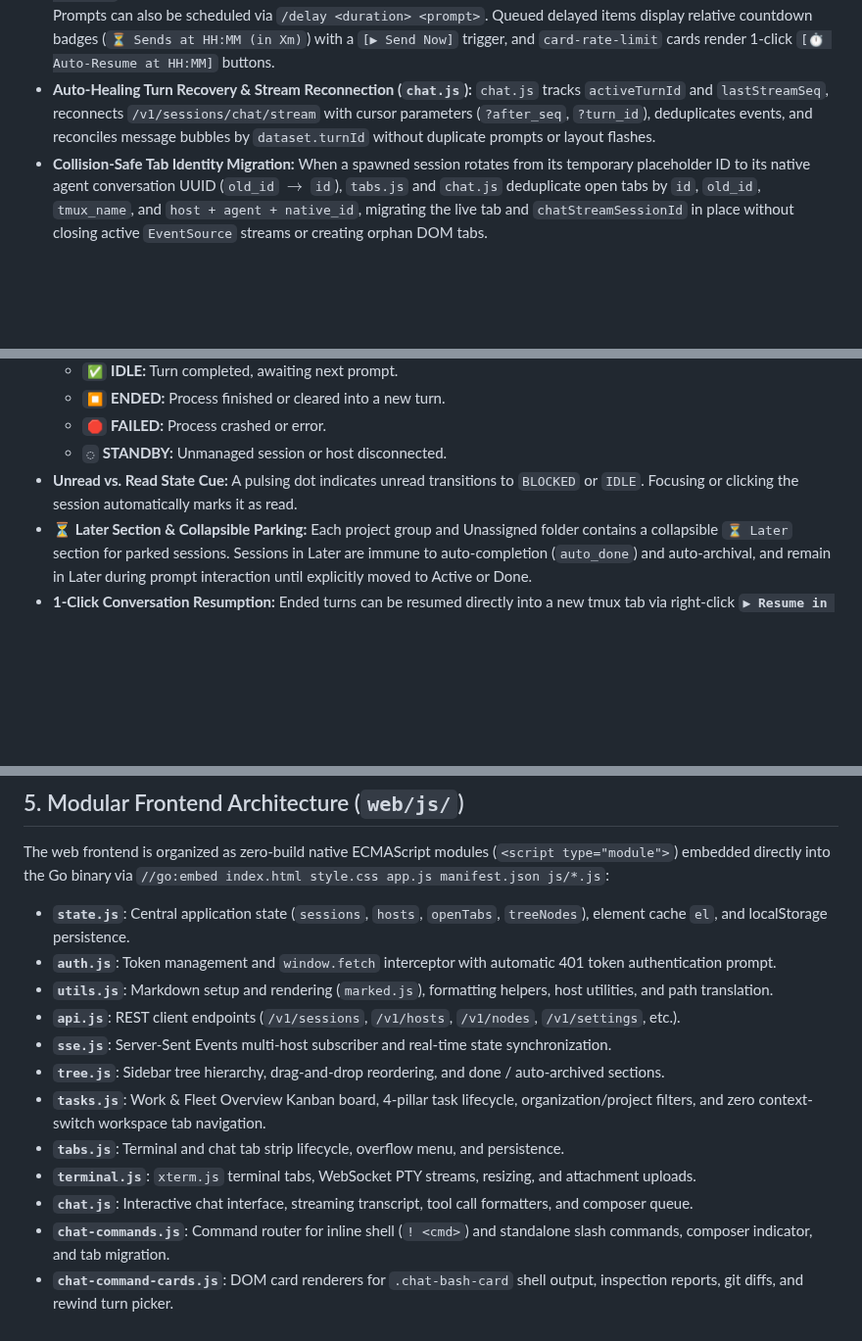
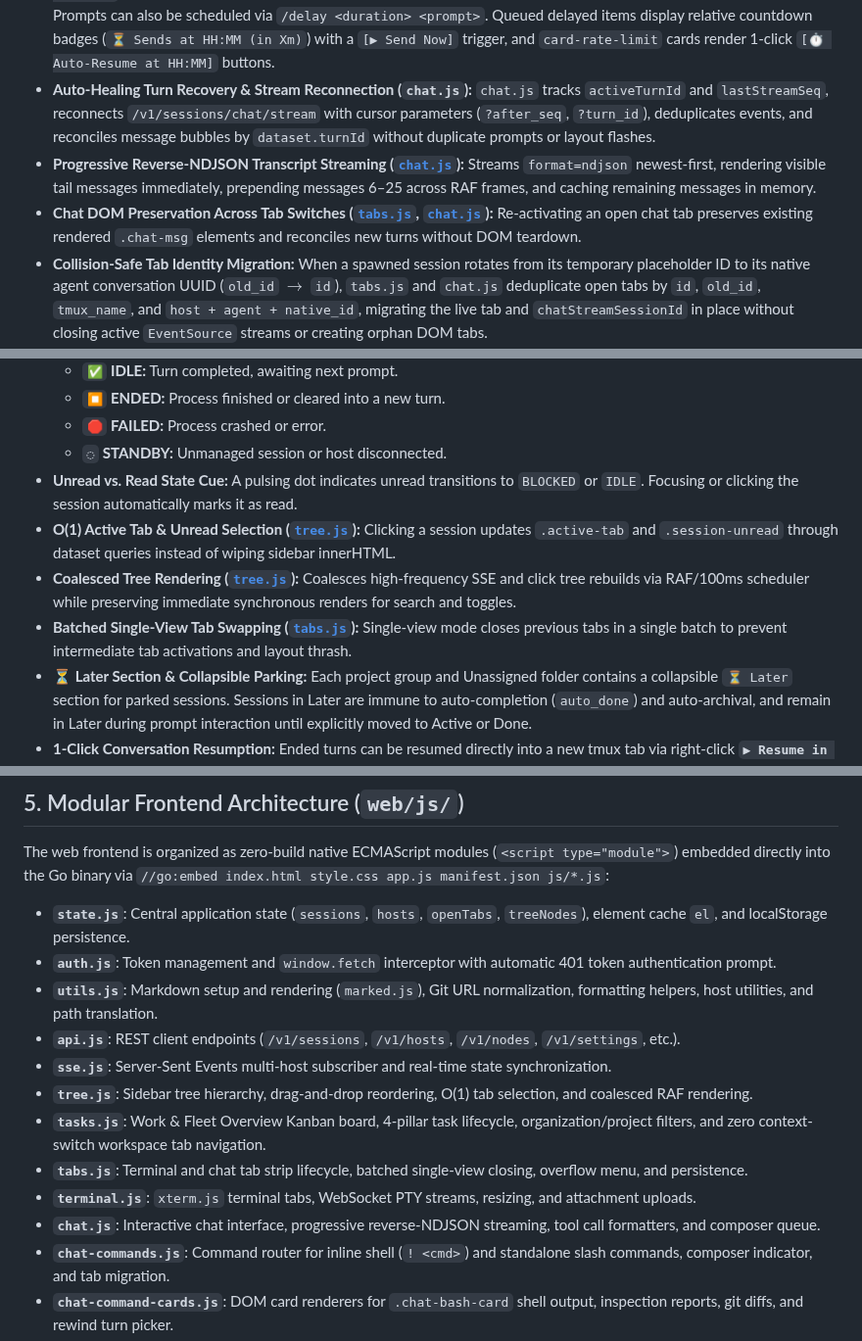
Before and after one commit to marcinbak/ackbar, a Markdown page: docs/web.md, 3 parts joined by grey strips. Shown at 98% size. Rendered like a GitHub page; blank space fills up the shorter version.

```diff
--- a/docs/web.md
+++ b/docs/web.md
@@ -44,6 +44,8 @@ It is embedded directly into the `ackbard` Go binary and served on `http://127.0
 * **Headless Chat Focus & Voice Dictation Support:** Headless tabs do not instantiate `xterm.js` or `.xterm-helper-textarea`, eliminating hidden textarea focus competition. `.chat-composer-textarea` deterministically handles `text/plain` clipboard pastes in JavaScript (both when focused and at the document capture level), includes a `Cmd+V` / `Ctrl+V` `keydown` clipboard fallback for macOS dictation overlays (such as Wispr Flow), re-asserts native responder focus on window focus return, and guards composer DOM attributes (`placeholder`, `innerHTML`) against unnecessary mutations during live SSE updates.
 * **⏱️ Delayed & Rate-Limit Auto-Resume Prompts:** The composer includes a `⏱️` Schedule popover (`.btn-composer-schedule`) offering standard delays (+15m, +30m, +1h, +2h), custom delay prompts, and 1-click limit reset resume. Prompts can also be scheduled via `/delay <duration> <prompt>`. Queued delayed items display relative countdown badges (`⏳ Sends at HH:MM (in Xm)`) with a `[▶ Send Now]` trigger, and `card-rate-limit` cards render 1-click `[⏱️ Auto-Resume at HH:MM]` buttons.
 * **Auto-Healing Turn Recovery & Stream Reconnection (`chat.js`):** `chat.js` tracks `activeTurnId` and `lastStreamSeq`, reconnects `/v1/sessions/chat/stream` with cursor parameters (`?after_seq`, `?turn_id`), deduplicates events, and reconciles message bubbles by `dataset.turnId` without duplicate prompts or layout flashes.
+* **Progressive Reverse-NDJSON Transcript Streaming ([`chat.js`](file:///Users/dev4u/Work/Ackbar/web/js/chat.js)):** Streams `format=ndjson` newest-first, rendering visible tail messages immediately, prepending messages 6–25 across RAF frames, and caching remaining messages in memory.
+* **Chat DOM Preservation Across Tab Switches ([`tabs.js`](file:///Users/dev4u/Work/Ackbar/web/js/tabs.js), [`chat.js`](file:///Users/dev4u/Work/Ackbar/web/js/chat.js)):** Re-activating an open chat tab preserves existing rendered `.chat-msg` elements and reconciles new turns without DOM teardown.
 * **Collision-Safe Tab Identity Migration:** When a spawned session rotates from its temporary placeholder ID to its native agent conversation UUID (`old_id` $\rightarrow$ `id`), `tabs.js` and `chat.js` deduplicate open tabs by `id`, `old_id`, `tmux_name`, and `host + agent + native_id`, migrating the live tab and `chatStreamSessionId` in place without closing active `EventSource` streams or creating orphan DOM tabs.
 * **Tab Right-Click Context Menu:** Right-click any tab for quick lifecycle actions:
   * **✕ Close Tab:** Closes the target tab.
@@ -62,6 +64,9 @@ It is embedded directly into the `ackbard` Go binary and served on `http://127.0
   * `🛑` **FAILED:** Process crashed or error.
   * `◌` **STANDBY:** Unmanaged session or host disconnected.
 * **Unread vs. Read State Cue:** A pulsing dot indicates unread transitions to `BLOCKED` or `IDLE`. Focusing or clicking the session automatically marks it as read.
+* **O(1) Active Tab & Unread Selection ([`tree.js`](file:///Users/dev4u/Work/Ackbar/web/js/tree.js)):** Clicking a session updates `.active-tab` and `.session-unread` through dataset queries instead of wiping sidebar innerHTML.
+* **Coalesced Tree Rendering ([`tree.js`](file:///Users/dev4u/Work/Ackbar/web/js/tree.js)):** Coalesces high-frequency SSE and click tree rebuilds via RAF/100ms scheduler while preserving immediate synchronous renders for search and toggles.
+* **Batched Single-View Tab Swapping ([`tabs.js`](file:///Users/dev4u/Work/Ackbar/web/js/tabs.js)):** Single-view mode closes previous tabs in a single batch to prevent intermediate tab activations and layout thrash.
 * **⏳ Later Section & Collapsible Parking:** Each project group and Unassigned folder contains a collapsible `⏳ Later` section for parked sessions. Sessions in Later are immune to auto-completion (`auto_done`) and auto-archival, and remain in Later during prompt interaction until explicitly moved to Active or Done.
 * **1-Click Conversation Resumption:** Ended turns can be resumed directly into a new tmux tab via right-click **`▶ Resume in Tmux`** or the details view button.
 * Context token usage meter (adapting dynamically to 200k, 1M, and 128k token limits).
@@ -198,14 +203,14 @@ The web frontend is organized as zero-build native ECMAScript modules (`<script
 
 * **`state.js`**: Central application state (`sessions`, `hosts`, `openTabs`, `treeNodes`), element cache `el`, and localStorage persistence.
 * **`auth.js`**: Token management and `window.fetch` interceptor with automatic 401 token authentication prompt.
-* **`utils.js`**: Markdown setup and rendering (`marked.js`), formatting helpers, host utilities, and path translation.
+* **`utils.js`**: Markdown setup and rendering (`marked.js`), Git URL normalization, formatting helpers, host utilities, and path translation.
 * **`api.js`**: REST client endpoints (`/v1/sessions`, `/v1/hosts`, `/v1/nodes`, `/v1/settings`, etc.).
 * **`sse.js`**: Server-Sent Events multi-host subscriber and real-time state synchronization.
-* **`tree.js`**: Sidebar tree hierarchy, drag-and-drop reordering, and done / auto-archived sections.
+* **`tree.js`**: Sidebar tree hierarchy, drag-and-drop reordering, O(1) tab selection, and coalesced RAF rendering.
 * **`tasks.js`**: Work & Fleet Overview Kanban board, 4-pillar task lifecycle, organization/project filters, and zero context-switch workspace tab navigation.
-* **`tabs.js`**: Terminal and chat tab strip lifecycle, overflow menu, and persistence.
+* **`tabs.js`**: Terminal and chat tab strip lifecycle, batched single-view closing, overflow menu, and persistence.
 * **`terminal.js`**: `xterm.js` terminal tabs, WebSocket PTY streams, resizing, and attachment uploads.
-* **`chat.js`**: Interactive chat interface, streaming transcript, tool call formatters, and composer queue.
+* **`chat.js`**: Interactive chat interface, progressive reverse-NDJSON streaming, tool call formatters, and composer queue.
 * **`chat-commands.js`**: Command router for inline shell (`! <cmd>`) and standalone slash commands, composer indicator, and tab migration.
 * **`chat-command-cards.js`**: DOM card renderers for `.chat-bash-card` shell output, inspection reports, git diffs, and rewind turn picker.
 * **`chat-auth.js`**: Headless OAuth login flows, `.card-auth` cards, callback relay, and `/config` popover MCP and plugin health pills.
```
Also changed, not shown: docs/daemon.md (+22 -2 lines).
